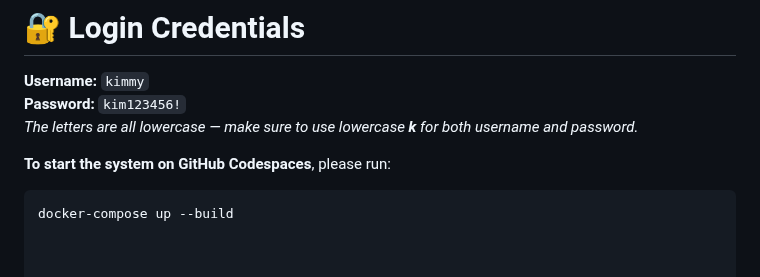
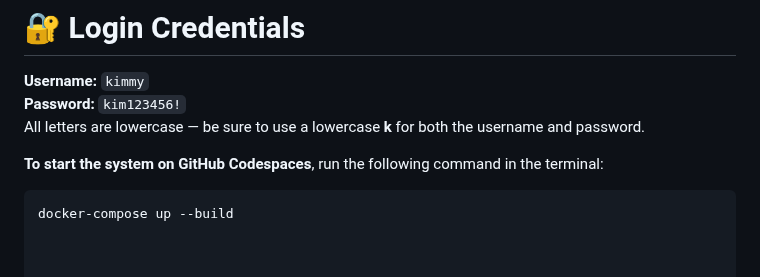
Before and after one commit to udehadaeze/Diaprocompleted, a Markdown page: README.md, the part around the change. GitHub-like rendering.

````diff
--- a/README.md
+++ b/README.md
@@ -7,9 +7,10 @@ A comprehensive diabetes management application with a modern frontend and FastA
 
 **Username:** `kimmy`
 **Password:** `kim123456!`
-_The letters are all lowercase — make sure to use lowercase **k** for both username and password._
+All letters are lowercase — be sure to use a lowercase **k** for both the username and password.
 
-**To start the system on GitHub Codespaces**, please run:
+**To start the system on GitHub Codespaces**, run the following command in the terminal:
+
 ```bash
 docker-compose up --build
 
````
